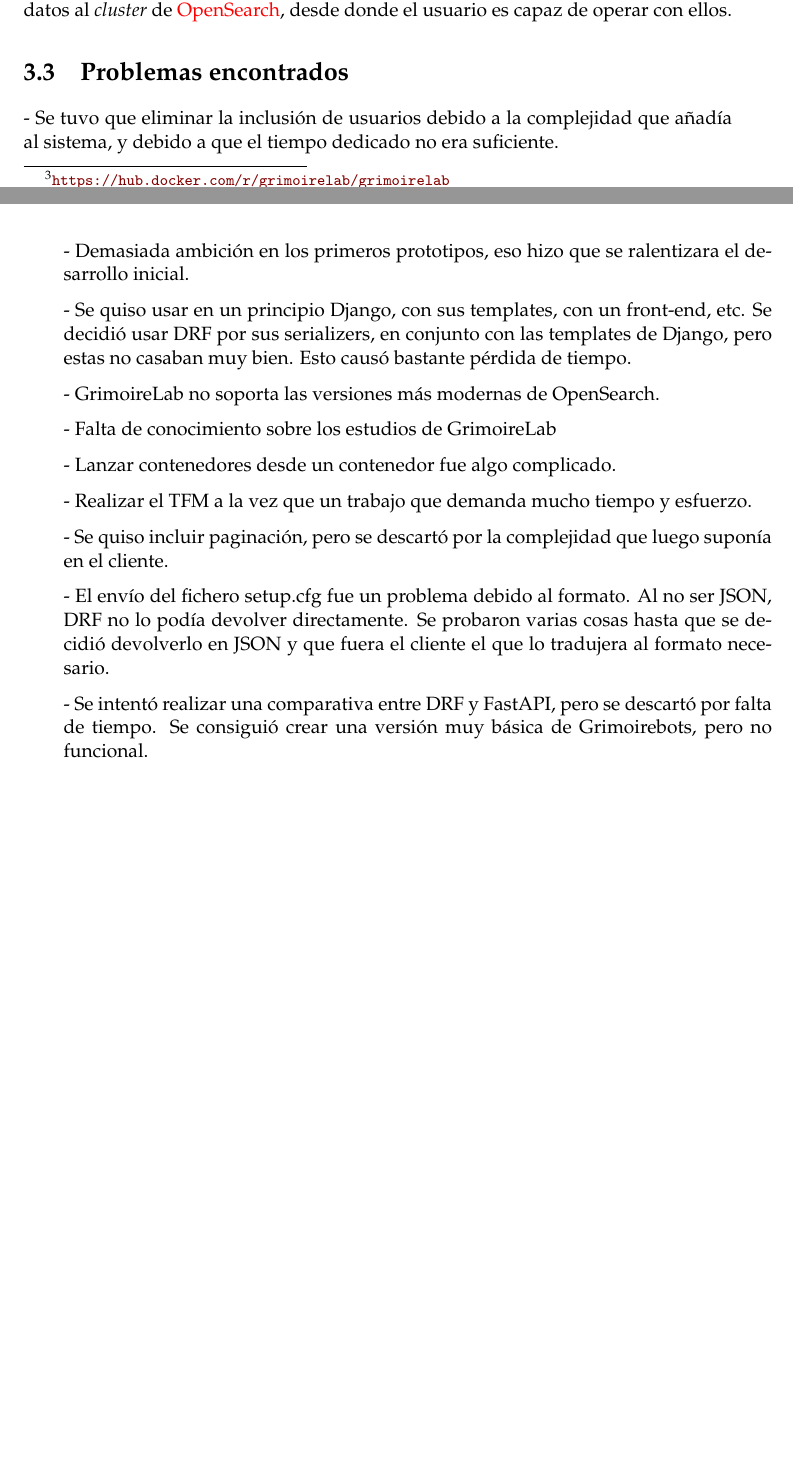
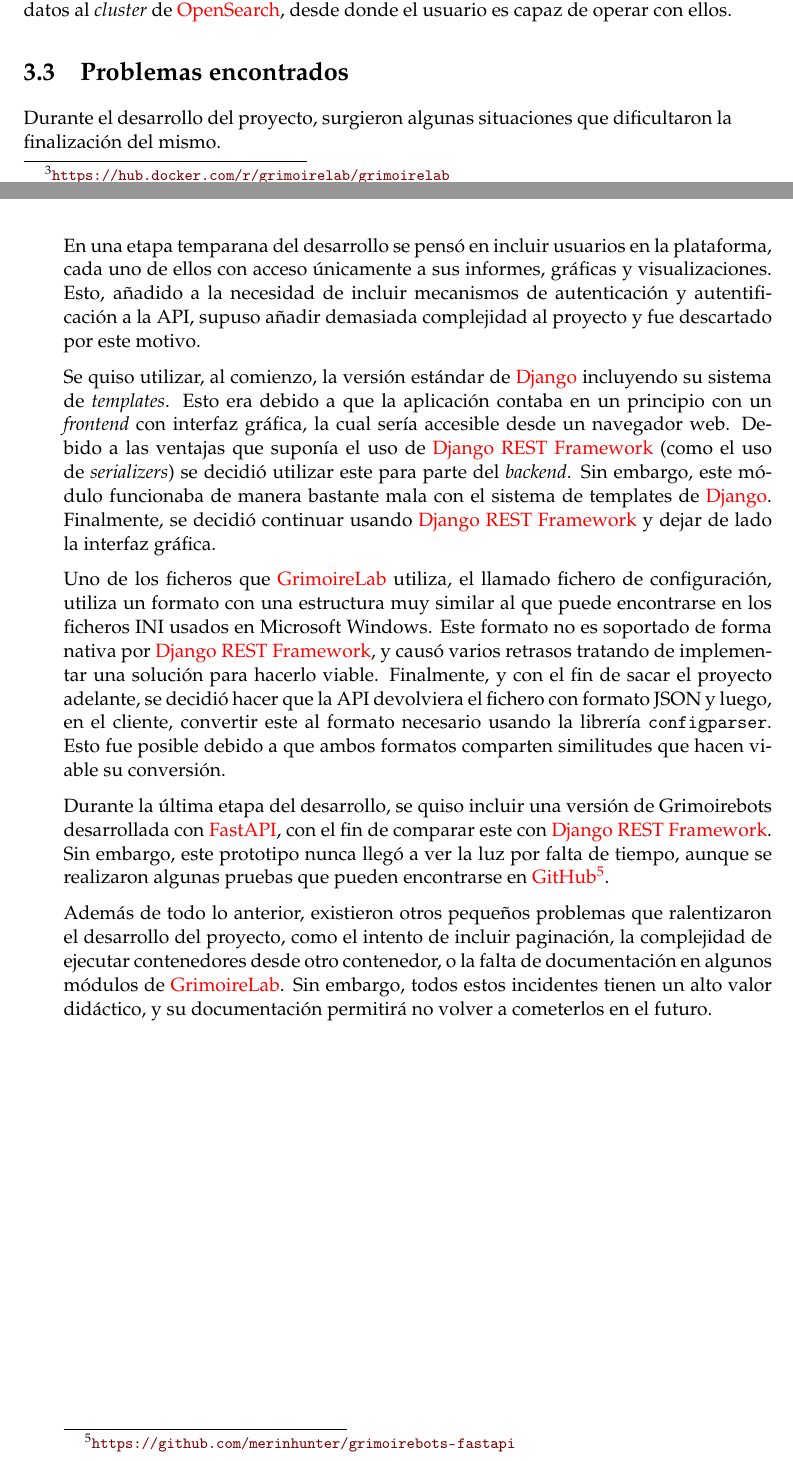
Before and after one commit to merinhunter/master-thesis, a LaTeX thesis (main.tex, which reads Chapters/Chapter3.tex): two parts of pages 49 and 50 of 54, joined at a grey line, cut so that both start at the same text, the shorter picture padded with empty space. Compiled offline with pdfLaTeX.

Commit message:
Update Chapter3.tex

```diff
--- a/Chapters/Chapter3.tex
+++ b/Chapters/Chapter3.tex
@@ -137,22 +137,14 @@
 
 \section{Problemas encontrados}
 
-- Se tuvo que eliminar la inclusión de usuarios debido a la complejidad que añadía al sistema, y debido a que el tiempo dedicado no era suficiente.
+Durante el desarrollo del proyecto, surgieron algunas situaciones que dificultaron la finalización del mismo.
 
-- Demasiada ambición en los primeros prototipos, eso hizo que se ralentizara el desarrollo inicial.
+En una etapa temparana del desarrollo se pensó en incluir usuarios en la plataforma, cada uno de ellos con acceso únicamente a sus informes, gráficas y visualizaciones. Esto, añadido a la necesidad de incluir mecanismos de autenticación y autentificación a la API\index{API}, supuso añadir demasiada complejidad al proyecto y fue descartado por este motivo.
 
-- Se quiso usar en un principio Django, con sus templates, con un front-end, etc. Se decidió usar DRF por sus serializers, en conjunto con las templates de Django, pero estas no casaban muy bien. Esto causó bastante pérdida de tiempo.
+Se quiso utilizar, al comienzo, la versión estándar de \nameref{sec:django}\index{Django} incluyendo su sistema de \emph{templates}. Esto era debido a que la aplicación contaba en un principio con un \emph{frontend} con interfaz gráfica, la cual sería accesible desde un navegador web. Debido a las ventajas que suponía el uso de \nameref{sec:drf} (como el uso de \emph{serializers}) se decidió utilizar este para parte del \emph{backend}. Sin embargo, este módulo funcionaba de manera bastante mala con el sistema de templates de \nameref{sec:django}. Finalmente, se decidió continuar usando \nameref{sec:drf} y dejar de lado la interfaz gráfica.
 
-- GrimoireLab no soporta las versiones más modernas de OpenSearch.
+Uno de los ficheros que \nameref{sec:grimoirelab}\index{GrimoireLab} utiliza, el llamado fichero de configuración, utiliza un formato con una estructura muy similar al que puede encontrarse en los ficheros INI usados en Microsoft Windows. Este formato no es soportado de forma nativa por \nameref{sec:drf}, y causó varios retrasos tratando de implementar una solución para hacerlo viable. Finalmente, y con el fin de sacar el proyecto adelante, se decidió hacer que la API\index{API} devolviera el fichero con formato JSON\index{JSON} y luego, en el cliente, convertir este al formato necesario usando la librería \code{configparser}. Esto fue posible debido a que ambos formatos comparten similitudes que hacen viable su conversión.
 
-- Falta de conocimiento sobre los estudios de GrimoireLab
+Durante la última etapa del desarrollo, se quiso incluir una versión de Grimoirebots desarrollada con \nameref{sec:fastapi}\index{FastAPI}, con el fin de comparar este con \nameref{sec:drf}. Sin embargo, este prototipo nunca llegó a ver la luz por falta de tiempo, aunque se realizaron algunas pruebas que pueden encontrarse en \nameref{sec:github}\index{GitHub}\footnote{\url{https://github.com/merinhunter/grimoirebots-fastapi}}.
 
-- Lanzar contenedores desde un contenedor fue algo complicado.
-
-- Realizar el TFM a la vez que un trabajo que demanda mucho tiempo y esfuerzo.
-
-- Se quiso incluir paginación, pero se descartó por la complejidad que luego suponía en el cliente.
-
-- El envío del fichero setup.cfg fue un problema debido al formato. Al no ser JSON, DRF no lo podía devolver directamente. Se probaron varias cosas hasta que se decidió devolverlo en JSON y que fuera el cliente el que lo tradujera al formato necesario.
-
-- Se intentó realizar una comparativa entre DRF y FastAPI, pero se descartó por falta de tiempo. Se consiguió crear una versión muy básica de Grimoirebots, pero no funcional.
+Además de todo lo anterior, existieron otros pequeños problemas que ralentizaron el desarrollo del proyecto, como el intento de incluir paginación, la complejidad de ejecutar contenedores\index{Contenedor} desde otro contenedor, o la falta de documentación en algunos módulos de \nameref{sec:grimoirelab}. Sin embargo, todos estos incidentes tienen un alto valor didáctico, y su documentación permitirá no volver a cometerlos en el futuro.
```
Also changed, not shown: Chapters/Chapter2.tex (+2 -2 lines).
